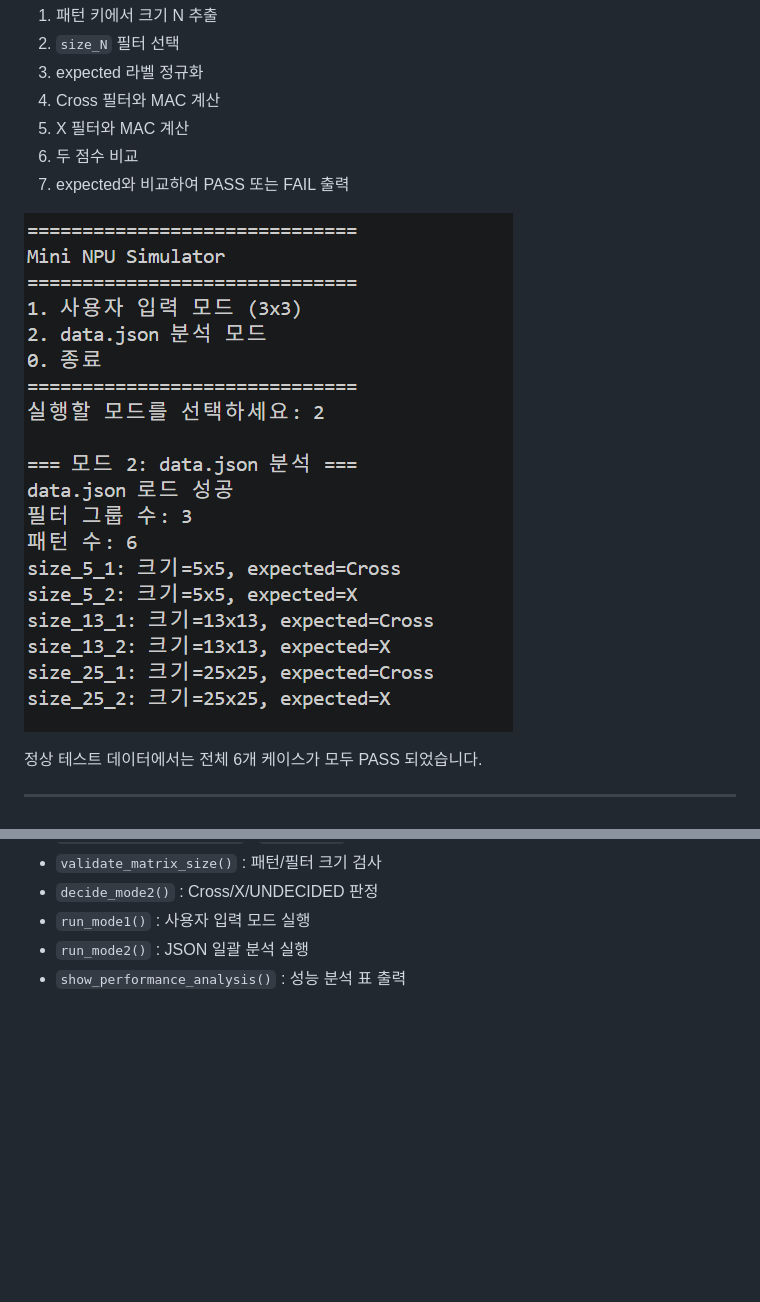
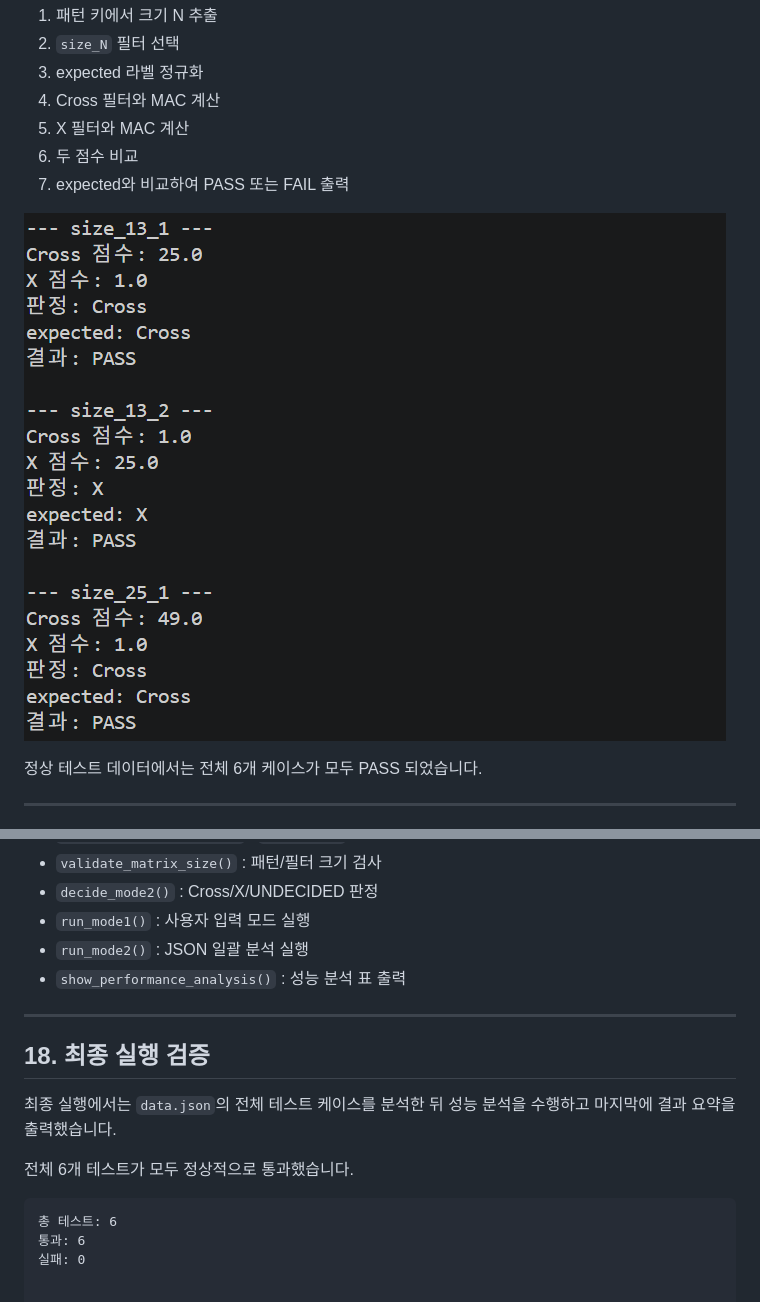
Before and after one commit to nanhwasong/codyssey-mini-npu, a Markdown page: README.md, 2 parts joined by grey strips. Rendered like a GitHub page; pictures changed too: evidence/08_json_mac_pass_fail.png; blank space fills up the shorter version.

Commit message:
Docs: finalize evidence and result report

````diff
--- a/README.md
+++ b/README.md
@@ -300,3 +300,16 @@ O(N²)
 - `run_mode1()` : 사용자 입력 모드 실행
 - `run_mode2()` : JSON 일괄 분석 실행
 - `show_performance_analysis()` : 성능 분석 표 출력
+
+---
+
+## 18. 최종 실행 검증
+
+최종 실행에서는 `data.json`의 전체 테스트 케이스를 분석한 뒤 성능 분석을 수행하고 마지막에 결과 요약을 출력했습니다.
+
+전체 6개 테스트가 모두 정상적으로 통과했습니다.
+
+```text
+총 테스트: 6
+통과: 6
+실패: 0
````
Also changed, not shown: evidence/13_final_program_result.png, evidence/14_github_repository.png (added), 1 other file.
